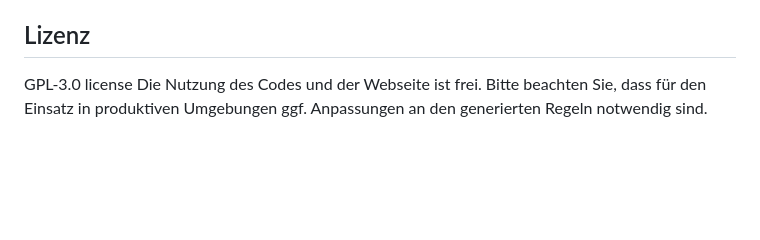
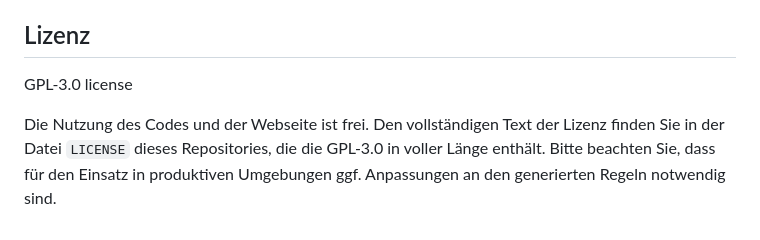
Before and after one commit to thinkik/catexpand, a Markdown page: README.md, the part around the change. Drawn GitHub-style; blank space fills up the shorter version.

Commit message:
Clarify GPL license location

```diff
--- a/README.md
+++ b/README.md
@@ -66,4 +66,5 @@ Aus diesen Eingaben wird ein JSON-Objekt generiert, welches als Vorlage für MAR
 ## Lizenz
 
 GPL-3.0 license
-Die Nutzung des Codes und der Webseite ist frei. Bitte beachten Sie, dass für den Einsatz in produktiven Umgebungen ggf. Anpassungen an den generierten Regeln notwendig sind.
+
+Die Nutzung des Codes und der Webseite ist frei. Den vollständigen Text der Lizenz finden Sie in der Datei `LICENSE` dieses Repositories, die die GPL-3.0 in voller Länge enthält. Bitte beachten Sie, dass für den Einsatz in produktiven Umgebungen ggf. Anpassungen an den generierten Regeln notwendig sind.
```
